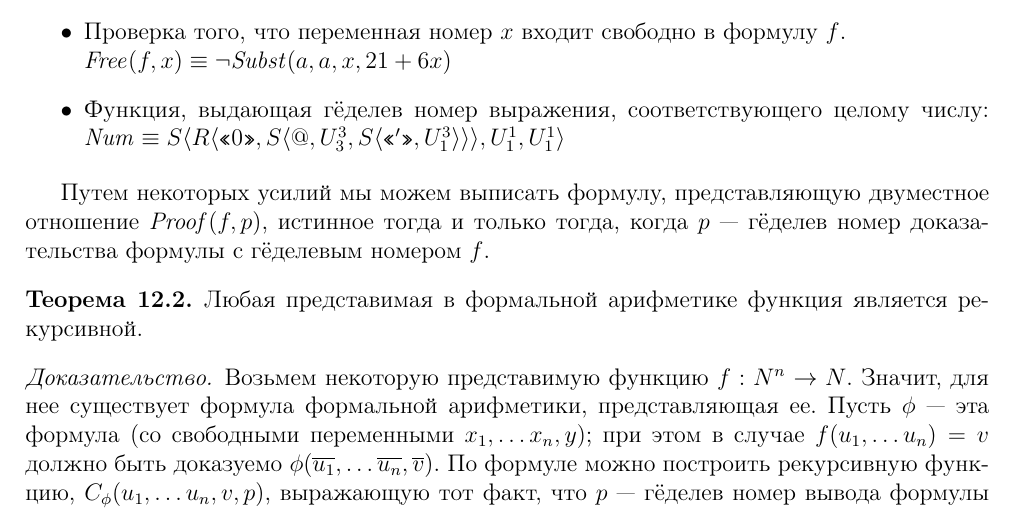
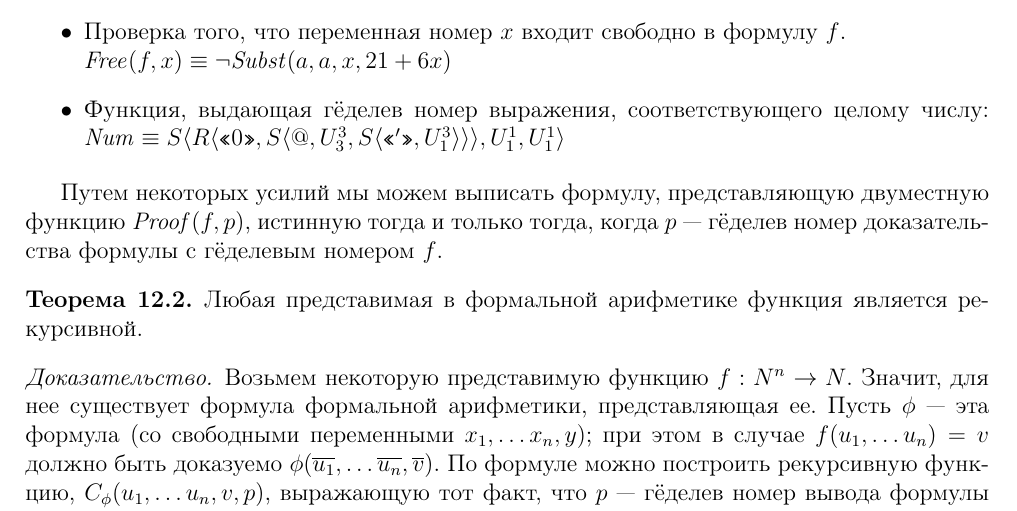
Before and after one commit to shd/logic2011, a LaTeX document (conspect.tex, which reads lection10.tex): part of page 30 of 43, cut so that both start at the same text. Compiled offline with pdfLaTeX.

Commit message:
Update lection10.tex

```diff
--- a/lection10.tex
+++ b/lection10.tex
@@ -112,7 +112,7 @@ $\mathit{Num} \equiv S\langle{}R\langle{}\gq{0},S\langle{}@,U^3_3,S\langle{}\gq{
 \end{itemize}
 
 Путем некоторых усилий мы можем выписать формулу, представляющую
-двуместное отношение $\mathit{Proof}(f,p)$, истинное тогда и только тогда, когда
+двуместную функцию $\mathit{Proof}(f,p)$, истинную тогда и только тогда, когда
 $p$ --- гёделев номер доказательства формулы с гёделевым номером $f$.
 
 \begin{theorem}
```
